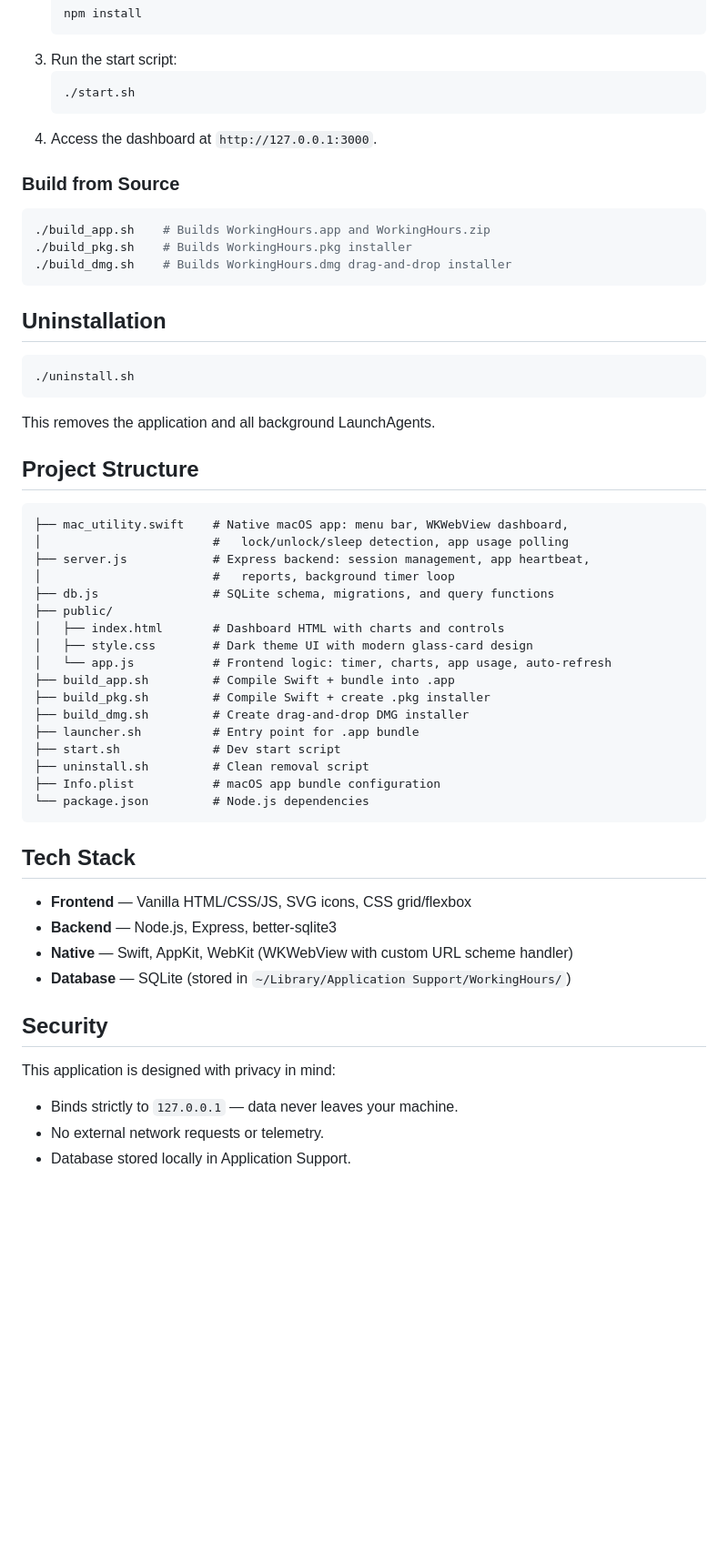
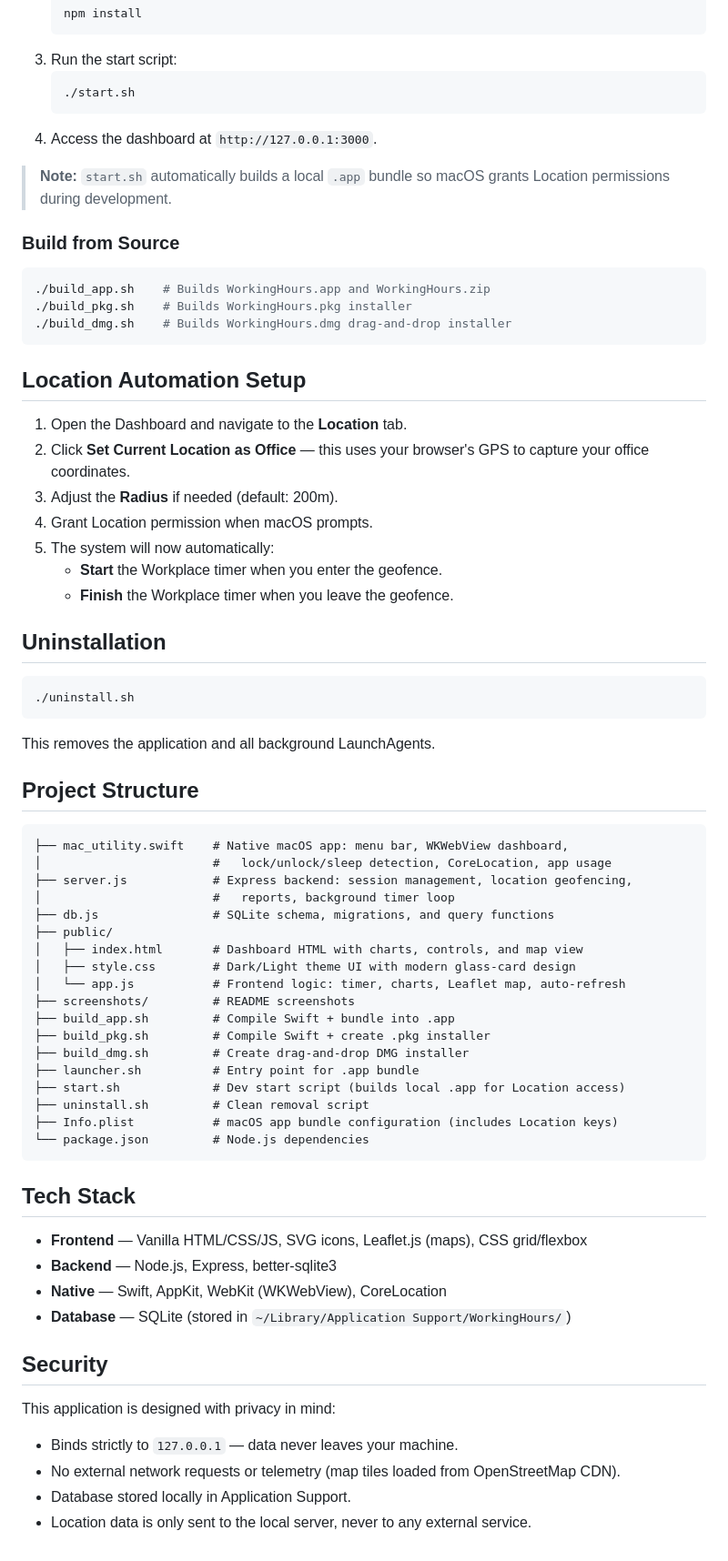
Before and after one commit to govind0229/Workplace-monitor, a Markdown page: README.md, the part around the change printed below. Shown: that part at 91% size. Drawn GitHub-style; blank space fills up the shorter version.

````diff
--- a/README.md
+++ b/README.md
@@ -61,12 +79,24 @@ A professional, secure, and automated time tracking application for macOS with a
    ```
 4. Access the dashboard at `http://127.0.0.1:3000`.
 
+> **Note:** `start.sh` automatically builds a local `.app` bundle so macOS grants Location permissions during development.
+
 ### Build from Source
 ```bash
 ./build_app.sh    # Builds WorkingHours.app and WorkingHours.zip
 ./build_pkg.sh    # Builds WorkingHours.pkg installer
 ./build_dmg.sh    # Builds WorkingHours.dmg drag-and-drop installer
 ```
+
+## Location Automation Setup
+
+1. Open the Dashboard and navigate to the **Location** tab.
+2. Click **Set Current Location as Office** — this uses your browser's GPS to capture your office coordinates.
+3. Adjust the **Radius** if needed (default: 200m).
+4. Grant Location permission when macOS prompts.
+5. The system will now automatically:
+   - **Start** the Workplace timer when you enter the geofence.
+   - **Finish** the Workplace timer when you leave the geofence.
 
 ## Uninstallation
 
@@ -79,34 +109,36 @@ This removes the application and all background LaunchAgents.
 
 ```
 ├── mac_utility.swift    # Native macOS app: menu bar, WKWebView dashboard,
-│                        #   lock/unlock/sleep detection, app usage polling
-├── server.js            # Express backend: session management, app heartbeat,
+│                        #   lock/unlock/sleep detection, CoreLocation, app usage
+├── server.js            # Express backend: session management, location geofencing,
 │                        #   reports, background timer loop
 ├── db.js                # SQLite schema, migrations, and query functions
 ├── public/
-│   ├── index.html       # Dashboard HTML with charts and controls
-│   ├── style.css        # Dark theme UI with modern glass-card design
-│   └── app.js           # Frontend logic: timer, charts, app usage, auto-refresh
+│   ├── index.html       # Dashboard HTML with charts, controls, and map view
+│   ├── style.css        # Dark/Light theme UI with modern glass-card design
+│   └── app.js           # Frontend logic: timer, charts, Leaflet map, auto-refresh
+├── screenshots/         # README screenshots
 ├── build_app.sh         # Compile Swift + bundle into .app
 ├── build_pkg.sh         # Compile Swift + create .pkg installer
 ├── build_dmg.sh         # Create drag-and-drop DMG installer
 ├── launcher.sh          # Entry point for .app bundle
-├── start.sh             # Dev start script
+├── start.sh             # Dev start script (builds local .app for Location access)
 ├── uninstall.sh         # Clean removal script
-├── Info.plist           # macOS app bundle configuration
+├── Info.plist           # macOS app bundle configuration (includes Location keys)
 └── package.json         # Node.js dependencies
 ```
 
 ## Tech Stack
 
-- **Frontend** — Vanilla HTML/CSS/JS, SVG icons, CSS grid/flexbox
+- **Frontend** — Vanilla HTML/CSS/JS, SVG icons, Leaflet.js (maps), CSS grid/flexbox
 - **Backend** — Node.js, Express, better-sqlite3
-- **Native** — Swift, AppKit, WebKit (WKWebView with custom URL scheme handler)
+- **Native** — Swift, AppKit, WebKit (WKWebView), CoreLocation
 - **Database** — SQLite (stored in `~/Library/Application Support/WorkingHours/`)
 
 ## Security
 
 This application is designed with privacy in mind:
 - Binds strictly to `127.0.0.1` — data never leaves your machine.
-- No external network requests or telemetry.
+- No external network requests or telemetry (map tiles loaded from OpenStreetMap CDN).
 - Database stored locally in Application Support.
+- Location data is only sent to the local server, never to any external service.
````
Also changed, not shown: other parts of README.md (+19 -1 lines), CHANGELOG.md (+19 -0 lines), screenshots/history.png (added), screenshots/settings.png (added), 10 other files.
